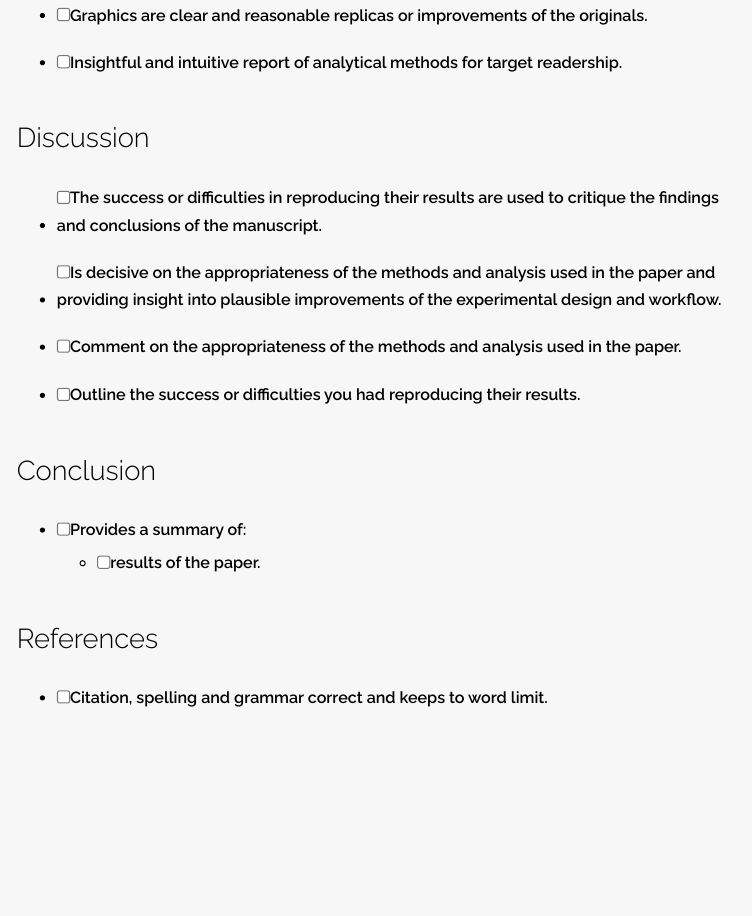
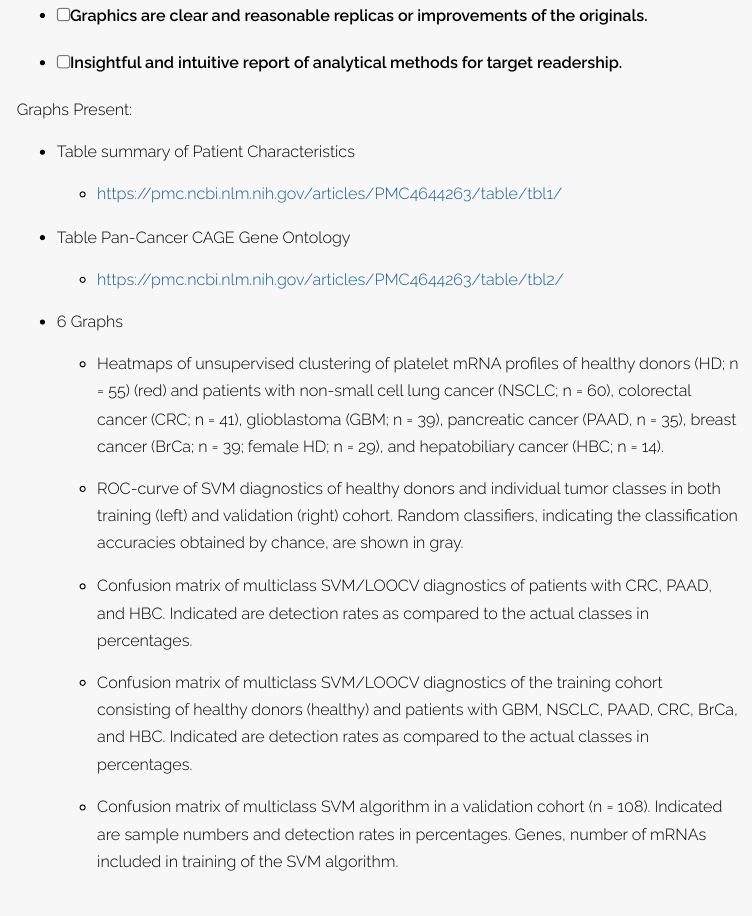
Before and after one commit to Xv-yn/AMED3002_Reproducible_Report, an R Markdown document (index.Rmd): the page in a window 1100 px wide, from 3190 px down. The pictures show the output file index.html that the author committed with the source, opened offline.

Commit message:
added graph list

```diff
--- a/index.Rmd
+++ b/index.Rmd
@@ -94,3 +94,36 @@ The exclusion of genes encoded on the mitochondrial DNA and the Y chromosome is
 
 - [ ] Insightful and intuitive report of analytical methods for target readership.
 
+Graphs Present:
+
+- Table summary of Patient Characteristics
+
+    - https://pmc.ncbi.nlm.nih.gov/articles/PMC4644263/table/tbl1/
+
+- Table Pan-Cancer CAGE Gene Ontology
+
+    - https://pmc.ncbi.nlm.nih.gov/articles/PMC4644263/table/tbl2/
+
+- 6 Graphs
+
+    - https://pmc.ncbi.nlm.nih.gov/articles/PMC4644263/figure/fig2/
+
+    - Heatmaps of unsupervised clustering of platelet mRNA profiles of healthy donors (HD; n = 55) (red) and patients with non-small cell lung cancer (NSCLC; n = 60), colorectal cancer (CRC; n = 41), glioblastoma (GBM; n = 39), pancreatic cancer (PAAD, n = 35), breast cancer (BrCa; n = 39; female HD; n = 29), and hepatobiliary cancer (HBC; n = 14).
+
+    - ROC-curve of SVM diagnostics of healthy donors and individual tumor classes in both training (left) and validation (right) cohort. Random classifiers, indicating the classification accuracies obtained by chance, are shown in gray.
+
+    - Confusion matrix of multiclass SVM/LOOCV diagnostics of patients with CRC, PAAD, and HBC. Indicated are detection rates as compared to the actual classes in percentages.
+
+    - Confusion matrix of multiclass SVM/LOOCV diagnostics of the training cohort consisting of healthy donors (healthy) and patients with GBM, NSCLC, PAAD, CRC, BrCa, and HBC. Indicated are detection rates as compared to the actual classes in percentages.
+
+    - Confusion matrix of multiclass SVM algorithm in a validation cohort (n = 108). Indicated are sample numbers and detection rates in percentages. Genes, number of mRNAs included in training of the SVM algorithm.
+
+- Cross tables of SVM/LOOCV diagnostics
+
+    - https://pmc.ncbi.nlm.nih.gov/articles/PMC4644263/figure/fig3/
+
+    - CRC
+
+    - PAAD
+
+    - NSCLC patients
```
Also changed, not shown: index.html, index.Rmd (18 more changed lines).
